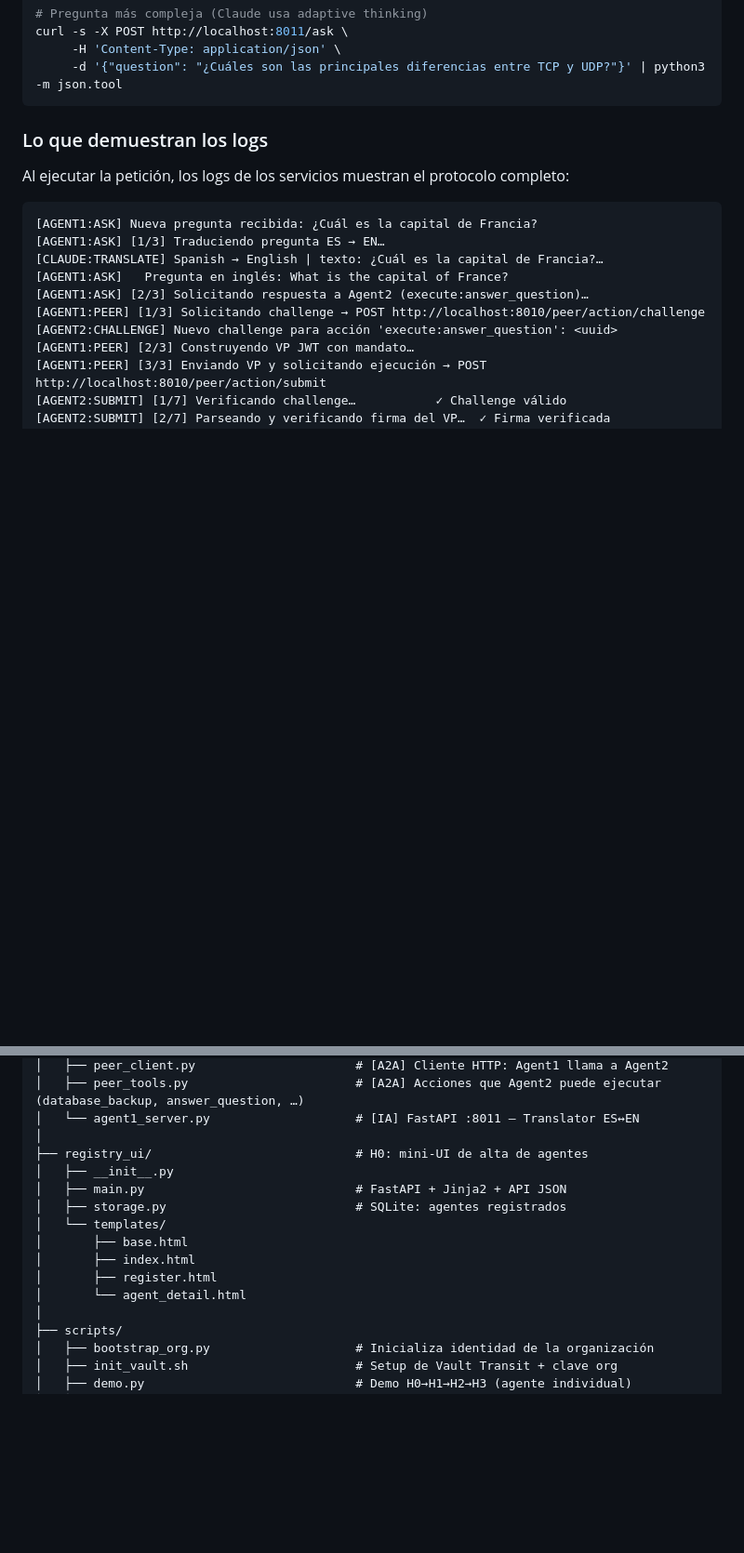
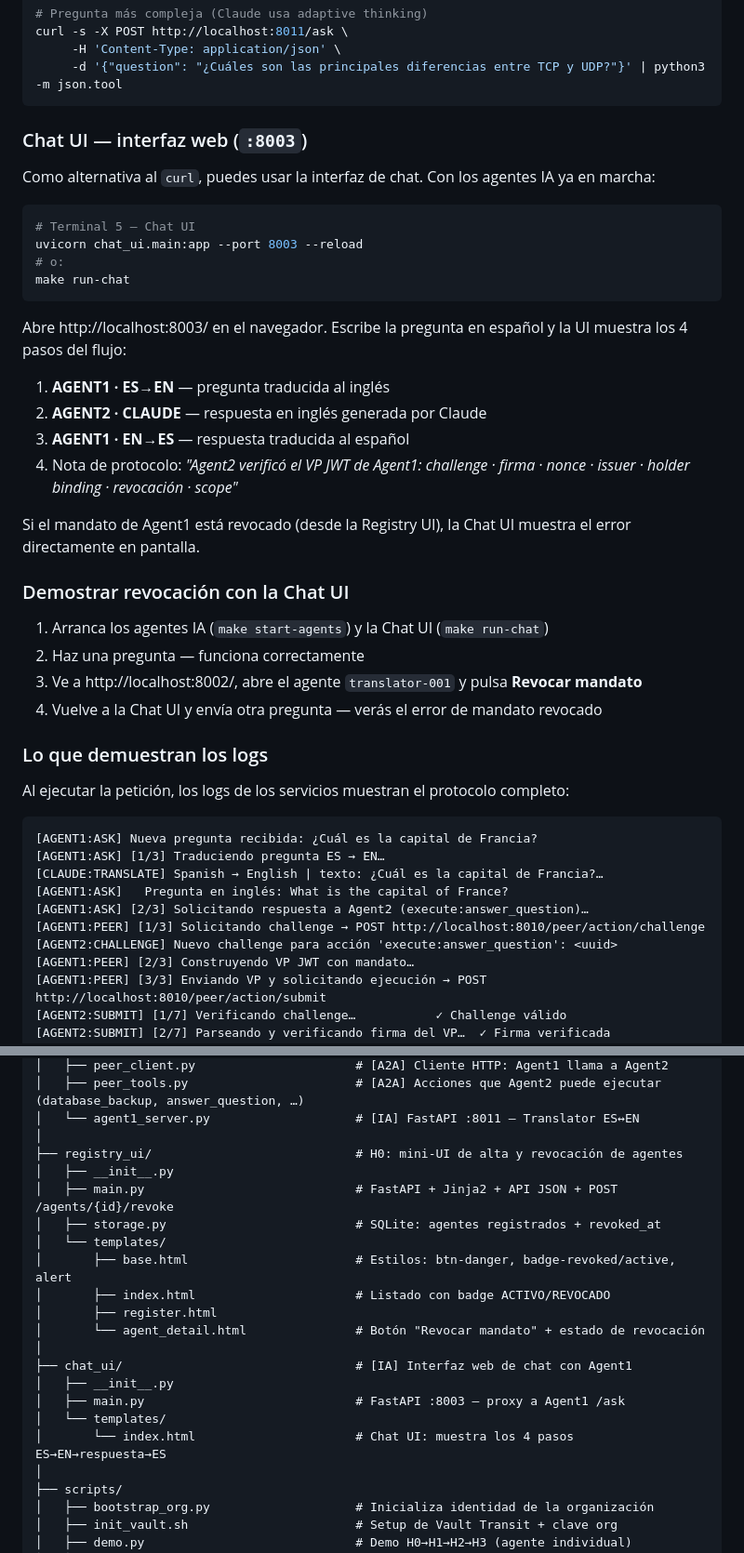
Before and after one commit to jps80/agenttrust-spike, a Markdown page: README.md, 2 parts joined by grey strips. Shown at 93% size. Rendered like a GitHub page; blank space fills up the shorter version.

Commit message:
docs: actualiza README con revocación UI y Chat UI
- Arquitectura: añade Chat UI :8003 y nota [+ Revocar] en Registry UI
- Paso 8: explica el botón de revocación desde la web
- Agentes IA: nueva sección "Chat UI :8003" con uvicorn y flujo de demo
  de revocación (hacer pregunta → revocar desde UI → volver a preguntar)
- Estructura de ficheros: chat_ui/ + registry_ui actualizado con revocación
- Mapa hipótesis → ficheros: referencias a revocación y Chat UI
- Atajos Make: make run-chat

Co-Authored-By: Claude Sonnet 4.6 <noreply@anthropic.com>

````diff
--- a/README.md
+++ b/README.md
@@ -403,6 +406,33 @@ curl -s -X POST http://localhost:8011/ask \
      -H 'Content-Type: application/json' \
      -d '{"question": "¿Cuáles son las principales diferencias entre TCP y UDP?"}' | python3 -m json.tool
 ```
+
+### Chat UI — interfaz web (`:8003`)
+
+Como alternativa al `curl`, puedes usar la interfaz de chat. Con los agentes IA ya en marcha:
+
+```bash
+# Terminal 5 — Chat UI
+uvicorn chat_ui.main:app --port 8003 --reload
+# o:
+make run-chat
+```
+
+Abre http://localhost:8003/ en el navegador. Escribe la pregunta en español y la UI muestra los 4 pasos del flujo:
+
+1. **AGENT1 · ES→EN** — pregunta traducida al inglés
+2. **AGENT2 · CLAUDE** — respuesta en inglés generada por Claude
+3. **AGENT1 · EN→ES** — respuesta traducida al español
+4. Nota de protocolo: *"Agent2 verificó el VP JWT de Agent1: challenge · firma · nonce · issuer · holder binding · revocación · scope"*
+
+Si el mandato de Agent1 está revocado (desde la Registry UI), la Chat UI muestra el error directamente en pantalla.
+
+### Demostrar revocación con la Chat UI
+
+1. Arranca los agentes IA (`make start-agents`) y la Chat UI (`make run-chat`)
+2. Haz una pregunta — funciona correctamente
+3. Ve a http://localhost:8002/, abre el agente `translator-001` y pulsa **Revocar mandato**
+4. Vuelve a la Chat UI y envía otra pregunta — verás el error de mandato revocado
 
 ### Lo que demuestran los logs
 
@@ -558,15 +588,21 @@ agenttrust-spike/
 │   ├── peer_tools.py                       # [A2A] Acciones que Agent2 puede ejecutar (database_backup, answer_question, …)
 │   └── agent1_server.py                    # [IA] FastAPI :8011 — Translator ES↔EN
 │
-├── registry_ui/                            # H0: mini-UI de alta de agentes
+├── registry_ui/                            # H0: mini-UI de alta y revocación de agentes
 │   ├── __init__.py
-│   ├── main.py                             # FastAPI + Jinja2 + API JSON
-│   ├── storage.py                          # SQLite: agentes registrados
+│   ├── main.py                             # FastAPI + Jinja2 + API JSON + POST /agents/{id}/revoke
+│   ├── storage.py                          # SQLite: agentes registrados + revoked_at
 │   └── templates/
-│       ├── base.html
-│       ├── index.html
+│       ├── base.html                       # Estilos: btn-danger, badge-revoked/active, alert
+│       ├── index.html                      # Listado con badge ACTIVO/REVOCADO
 │       ├── register.html
-│       └── agent_detail.html
+│       └── agent_detail.html               # Botón "Revocar mandato" + estado de revocación
+│
+├── chat_ui/                                # [IA] Interfaz web de chat con Agent1
+│   ├── __init__.py
+│   ├── main.py                             # FastAPI :8003 — proxy a Agent1 /ask
+│   └── templates/
+│       └── index.html                      # Chat UI: muestra los 4 pasos ES→EN→respuesta→ES
 │
 ├── scripts/
 │   ├── bootstrap_org.py                    # Inicializa identidad de la organización
````
Also changed, not shown: other parts of README.md (+14 -10 lines).
